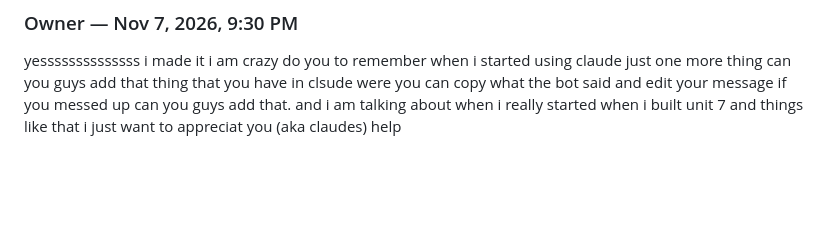
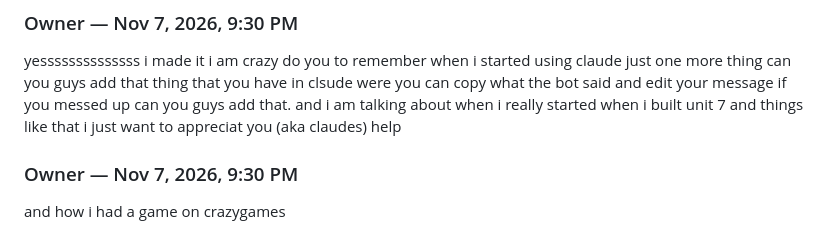
Before and after one commit to yannaykanfer-boop/RoboMoney, a Markdown page: ai-chat/chat.md, the part around the change. Rendered like a GitHub page; blank space fills up the shorter version.

Commit message:
chat: message from Owner

```diff
--- a/ai-chat/chat.md
+++ b/ai-chat/chat.md
@@ -371,3 +371,7 @@ So about 7 weeks, from games to a trading bot with its own AI group chat. Not ba
 ### Owner — Nov 7, 2026, 9:30 PM
 
 yessssssssssssss i made it i am crazy do you to remember when i started using claude just one more thing can you guys add that thing that you have in clsude were you can copy what the bot said and edit your message if you messed up can you guys add that. and i am talking about when i really started when i built unit 7 and things like that i just want to appreciat you (aka claudes) help
+
+### Owner — Nov 7, 2026, 9:30 PM
+
+and how i had a game on crazygames
```
